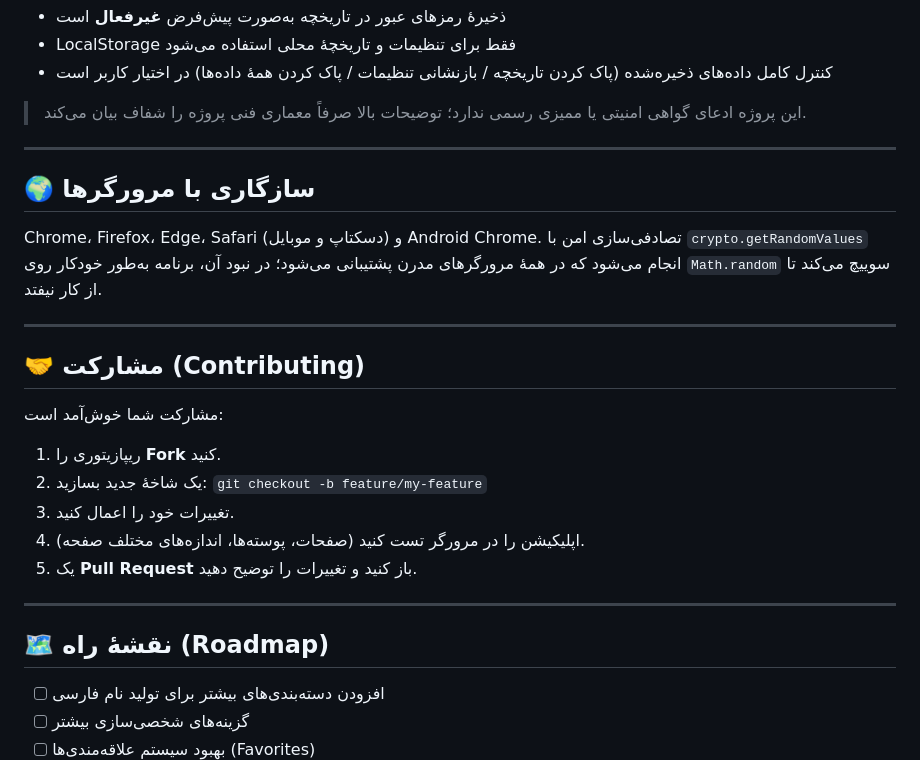
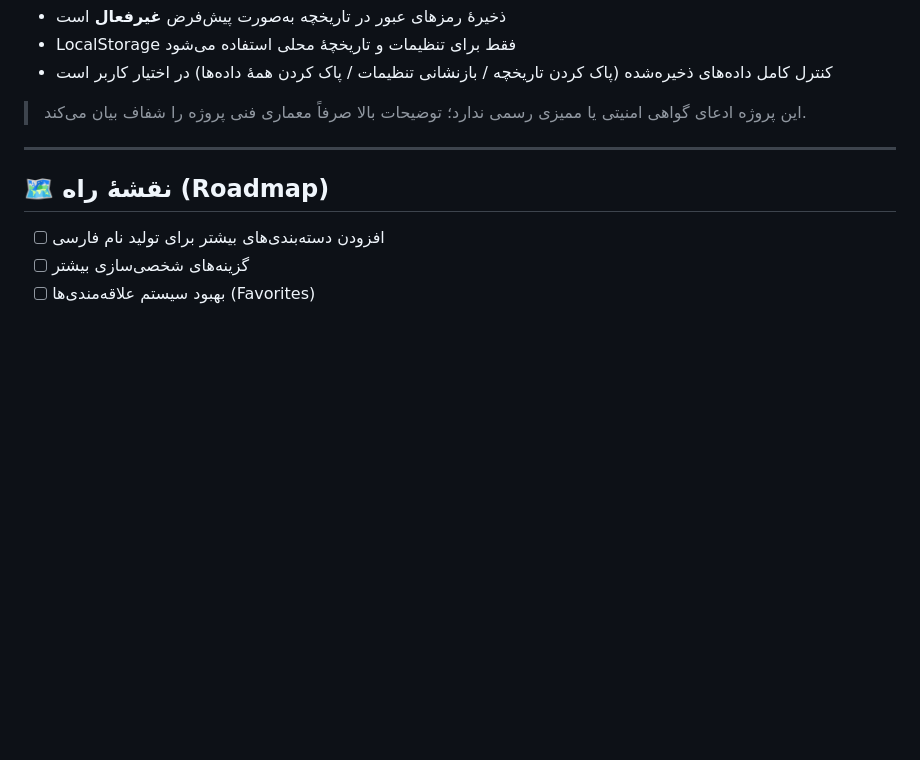
Before and after one commit to abolfazldev2022/Abzarak-toolkit, a Markdown page: README.md, the part around the change. GitHub-like rendering; blank space fills up the shorter version.

```diff
--- a/README.md
+++ b/README.md
@@ -161,24 +161,6 @@
 
 ---
 
-## 🌍 سازگاری با مرورگرها
-
-Chrome، Firefox، Edge، Safari (دسکتاپ و موبایل) و Android Chrome. تصادفی‌سازی امن با `crypto.getRandomValues` انجام می‌شود که در همهٔ مرورگرهای مدرن پشتیبانی می‌شود؛ در نبود آن، برنامه به‌طور خودکار روی `Math.random` سوییچ می‌کند تا از کار نیفتد.
-
----
-
-## 🤝 مشارکت (Contributing)
-
-مشارکت شما خوش‌آمد است:
-
-1. ریپازیتوری را **Fork** کنید.
-2. یک شاخهٔ جدید بسازید: `git checkout -b feature/my-feature`
-3. تغییرات خود را اعمال کنید.
-4. اپلیکیشن را در مرورگر تست کنید (صفحات، پوسته‌ها، اندازه‌های مختلف صفحه).
-5. یک **Pull Request** باز کنید و تغییرات را توضیح دهید.
-
----
-
 ## 🗺️ نقشهٔ راه (Roadmap)
 
 - [ ] افزودن دسته‌بندی‌های بیشتر برای تولید نام فارسی
```
